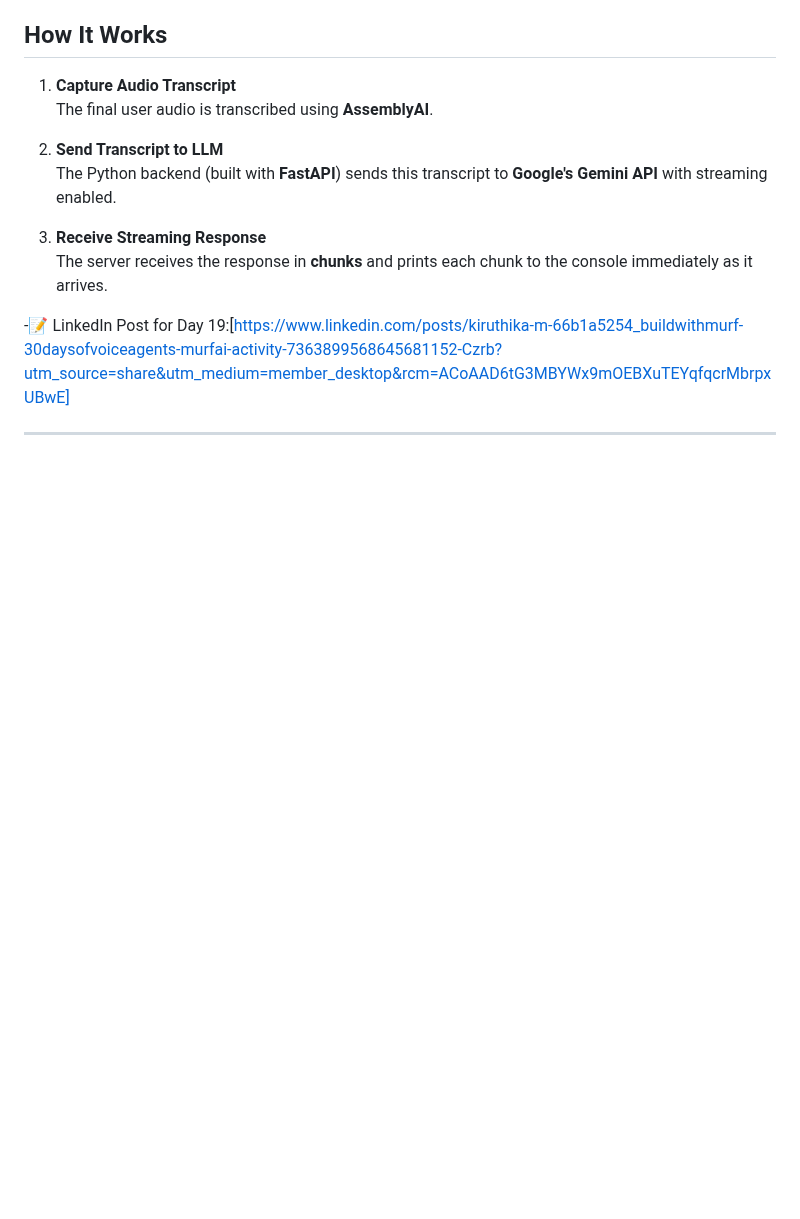
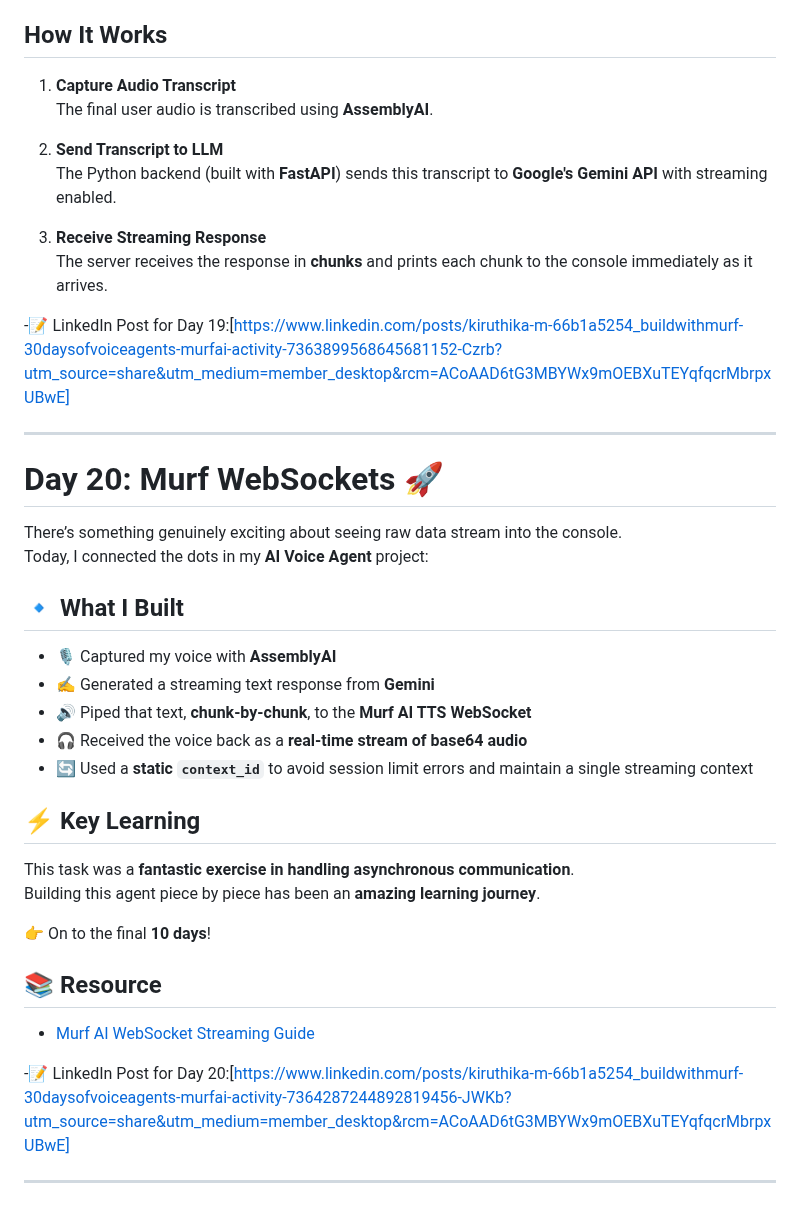
Before and after one commit to Vaishnavi6825/orca-assistant, a Markdown page: README.md, the part around the change. Rendered like a GitHub page; blank space fills up the shorter version.

```diff
--- a/README.md
+++ b/README.md
@@ -706,3 +706,28 @@ Instead of waiting for the assistant to generate an entire response, the LLM now
 -📝 LinkedIn Post for Day 19:[https://www.linkedin.com/posts/kiruthika-m-66b1a5254_buildwithmurf-30daysofvoiceagents-murfai-activity-7363899568645681152-Czrb?utm_source=share&utm_medium=member_desktop&rcm=ACoAAD6tG3MBYWx9mOEBXuTEYqfqcrMbrpxUBwE]
 
 ---
+
+# Day 20: Murf WebSockets 🚀
+
+There’s something genuinely exciting about seeing raw data stream into the console.
+Today, I connected the dots in my **AI Voice Agent** project:
+
+## 🔹 What I Built
+- 🎙️ Captured my voice with **AssemblyAI**
+- ✍️ Generated a streaming text response from **Gemini**
+- 🔊 Piped that text, **chunk-by-chunk**, to the **Murf AI TTS WebSocket**
+- 🎧 Received the voice back as a **real-time stream of base64 audio**
+- 🔄 Used a **static `context_id`** to avoid session limit errors and maintain a single streaming context
+
+## ⚡ Key Learning
+This task was a **fantastic exercise in handling asynchronous communication**.
+Building this agent piece by piece has been an **amazing learning journey**.
+
+👉 On to the final **10 days**!
+
+## 📚 Resource
+- [Murf AI WebSocket Streaming Guide](https://lnkd.in/gtaT3Rxr)
+
+-📝 LinkedIn Post for Day 20:[https://www.linkedin.com/posts/kiruthika-m-66b1a5254_buildwithmurf-30daysofvoiceagents-murfai-activity-7364287244892819456-JWKb?utm_source=share&utm_medium=member_desktop&rcm=ACoAAD6tG3MBYWx9mOEBXuTEYqfqcrMbrpxUBwE]
+
+---
```
